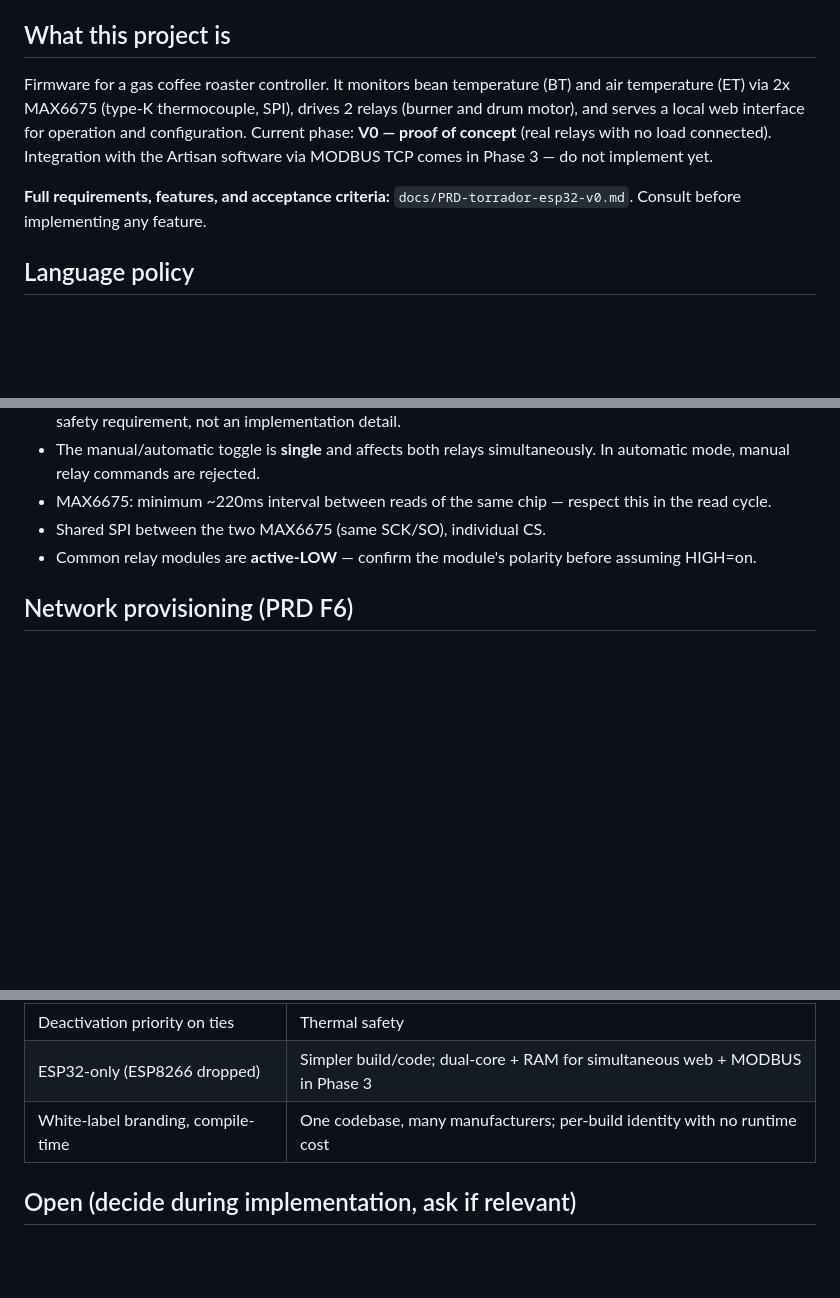
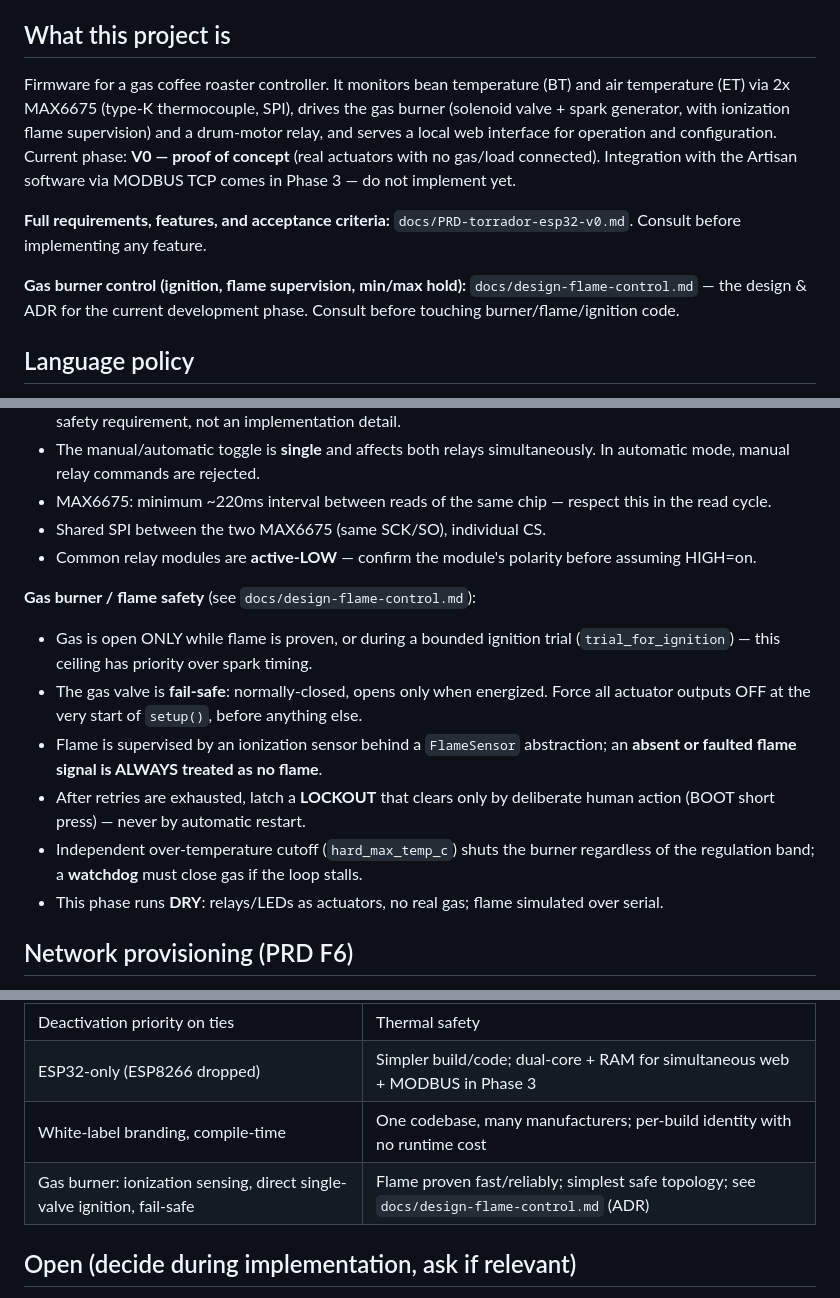
Before and after one commit to andre-luiz-pires-silva/torrador, a Markdown page: CLAUDE.md, 3 parts joined by grey strips. Rendered like a GitHub page; blank space fills up the shorter version.

```diff
--- a/CLAUDE.md
+++ b/CLAUDE.md
@@ -19,9 +19,11 @@ Single environment (`esp32`); do not introduce a build system other than Platfor
 
 ## What this project is
 
-Firmware for a gas coffee roaster controller. It monitors bean temperature (BT) and air temperature (ET) via 2x MAX6675 (type-K thermocouple, SPI), drives 2 relays (burner and drum motor), and serves a local web interface for operation and configuration. Current phase: **V0 — proof of concept** (real relays with no load connected). Integration with the Artisan software via MODBUS TCP comes in Phase 3 — do not implement yet.
+Firmware for a gas coffee roaster controller. It monitors bean temperature (BT) and air temperature (ET) via 2x MAX6675 (type-K thermocouple, SPI), drives the gas burner (solenoid valve + spark generator, with ionization flame supervision) and a drum-motor relay, and serves a local web interface for operation and configuration. Current phase: **V0 — proof of concept** (real actuators with no gas/load connected). Integration with the Artisan software via MODBUS TCP comes in Phase 3 — do not implement yet.
 
 **Full requirements, features, and acceptance criteria:** `docs/PRD-torrador-esp32-v0.md`. Consult before implementing any feature.
+
+**Gas burner control (ignition, flame supervision, min/max hold):** `docs/design-flame-control.md` — the design & ADR for the current development phase. Consult before touching burner/flame/ignition code.
 
 ## Language policy
 
@@ -66,6 +68,14 @@ The firmware is **white-label**: the same codebase ships to multiple manufacture
 - Shared SPI between the two MAX6675 (same SCK/SO), individual CS.
 - Common relay modules are **active-LOW** — confirm the module's polarity before assuming HIGH=on.
 
+**Gas burner / flame safety** (see `docs/design-flame-control.md`):
+- Gas is open ONLY while flame is proven, or during a bounded ignition trial (`trial_for_ignition`) — this ceiling has priority over spark timing.
+- The gas valve is **fail-safe**: normally-closed, opens only when energized. Force all actuator outputs OFF at the very start of `setup()`, before anything else.
+- Flame is supervised by an ionization sensor behind a `FlameSensor` abstraction; an **absent or faulted flame signal is ALWAYS treated as no flame**.
+- After retries are exhausted, latch a **LOCKOUT** that clears only by deliberate human action (BOOT short press) — never by automatic restart.
+- Independent over-temperature cutoff (`hard_max_temp_c`) shuts the burner regardless of the regulation band; a **watchdog** must close gas if the loop stalls.
+- This phase runs **DRY**: relays/LEDs as actuators, no real gas; flame simulated over serial.
+
 ## Network provisioning (PRD F6)
 
 - No saved credentials -> AP mode `Torrador-Setup` (IP `192.168.4.1`) + captive portal. AP SSID is `{Brand}-Setup`, derived from the branding config (`Torrador-Setup` for the default brand).
@@ -83,6 +93,7 @@ The firmware is **white-label**: the same codebase ships to multiple manufacture
 | Deactivation priority on ties | Thermal safety |
 | ESP32-only (ESP8266 dropped) | Simpler build/code; dual-core + RAM for simultaneous web + MODBUS in Phase 3 |
 | White-label branding, compile-time | One codebase, many manufacturers; per-build identity with no runtime cost |
+| Gas burner: ionization sensing, direct single-valve ignition, fail-safe | Flame proven fast/reliably; simplest safe topology; see `docs/design-flame-control.md` (ADR) |
 
 ## Open (decide during implementation, ask if relevant)
 
```
Also changed, not shown: docs/PRD-torrador-esp32-v0.md (+1 -0 lines), docs/design-flame-control.md (added, +262 -0 lines).
